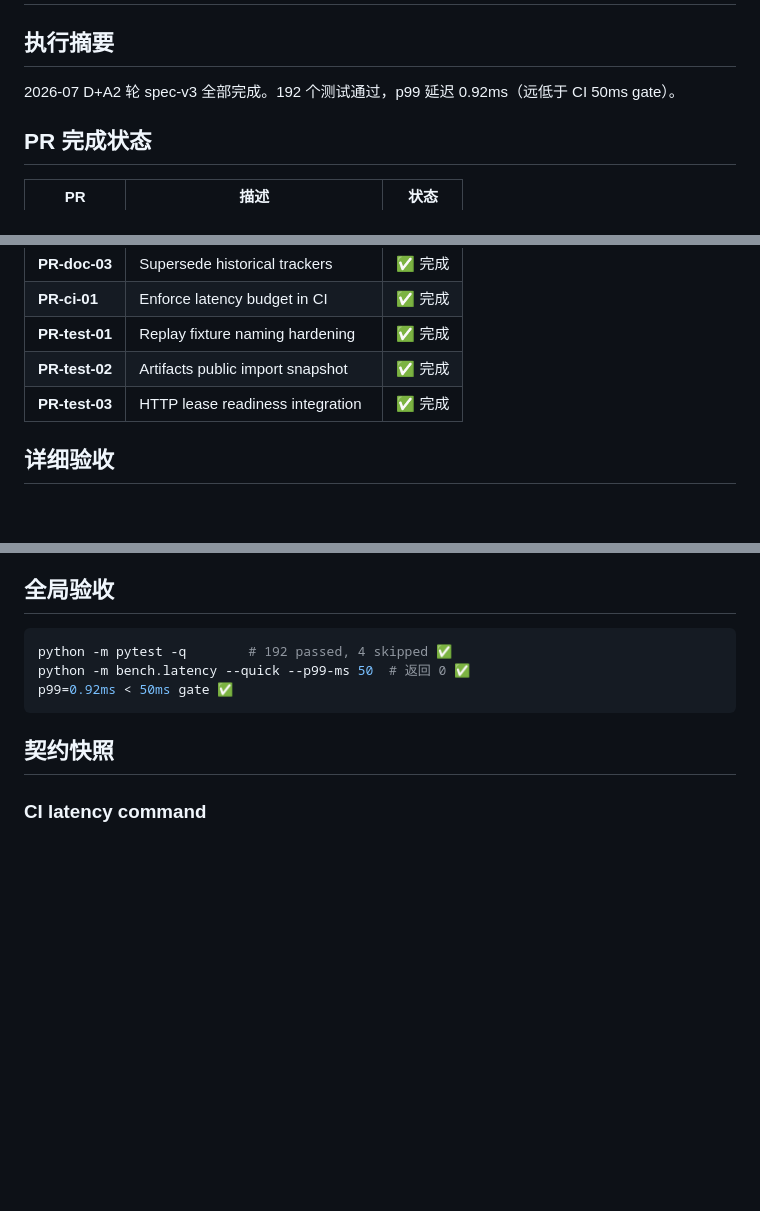
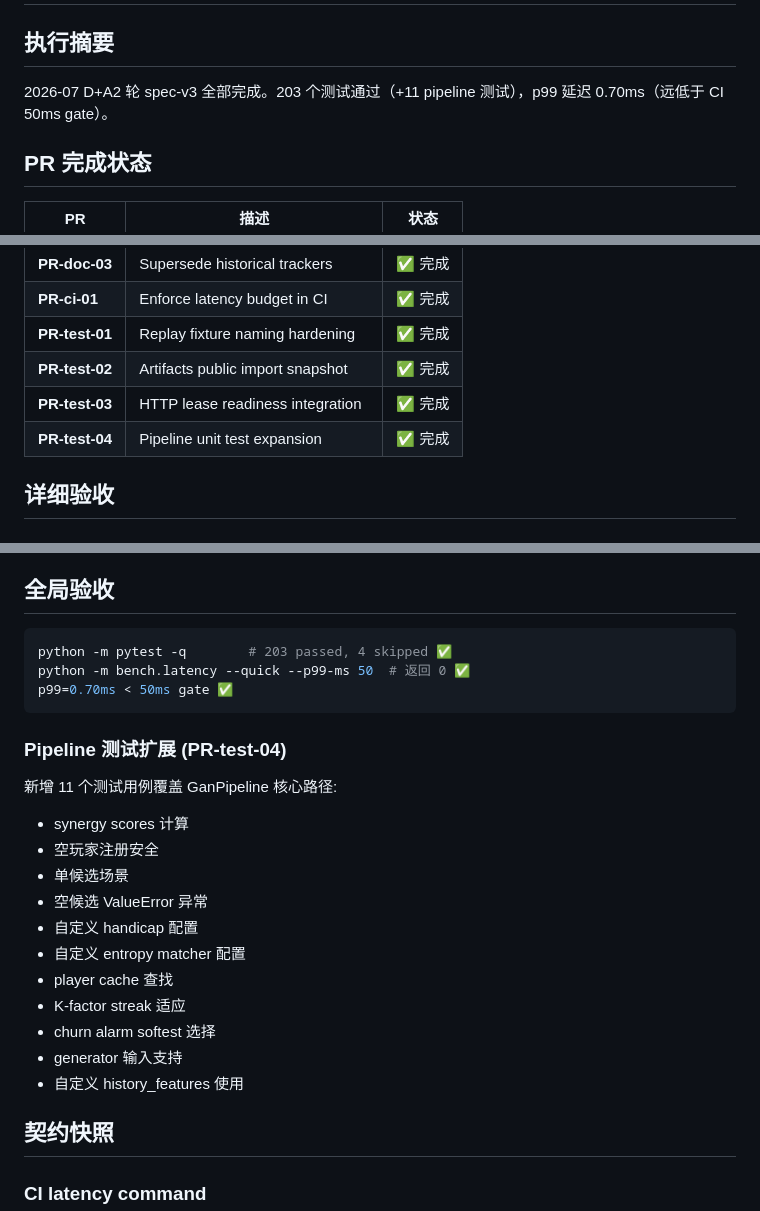
Before and after one commit to specialvan/SRE-LLM, a Markdown page: docs/claude-review/2026-07-spec-completion.md, 3 parts joined by grey strips. GitHub-like rendering; blank space fills up the shorter version.

Commit message:
docs: 更新 spec-v3 completion 报告
- 新增 PR-test-04 pipeline 测试扩展
- 更新测试统计为 203 passed
- 更新 p99 延迟为 0.70ms

Co-Authored-By: Claude Opus 4.7 <noreply@anthropic.com>

````diff
--- a/docs/claude-review/2026-07-spec-completion.md
+++ b/docs/claude-review/2026-07-spec-completion.md
@@ -2,7 +2,7 @@
 
 ## 执行摘要
 
-2026-07 D+A2 轮 spec-v3 全部完成。192 个测试通过，p99 延迟 0.92ms（远低于 CI 50ms gate）。
+2026-07 D+A2 轮 spec-v3 全部完成。203 个测试通过（+11 pipeline 测试），p99 延迟 0.70ms（远低于 CI 50ms gate）。
 
 ## PR 完成状态
 
@@ -17,6 +17,7 @@
 | **PR-test-01** | Replay fixture naming hardening | ✅ 完成 |
 | **PR-test-02** | Artifacts public import snapshot | ✅ 完成 |
 | **PR-test-03** | HTTP lease readiness integration | ✅ 完成 |
+| **PR-test-04** | Pipeline unit test expansion | ✅ 完成 |
 
 ## 详细验收
 
@@ -76,10 +77,25 @@ tests/test_rating_scaling.py:
 ## 全局验收
 
 ```bash
-python -m pytest -q        # 192 passed, 4 skipped ✅
+python -m pytest -q        # 203 passed, 4 skipped ✅
 python -m bench.latency --quick --p99-ms 50  # 返回 0 ✅
-p99=0.92ms < 50ms gate ✅
+p99=0.70ms < 50ms gate ✅
 ```
+
+### Pipeline 测试扩展 (PR-test-04)
+
+新增 11 个测试用例覆盖 GanPipeline 核心路径:
+- synergy scores 计算
+- 空玩家注册安全
+- 单候选场景
+- 空候选 ValueError 异常
+- 自定义 handicap 配置
+- 自定义 entropy matcher 配置
+- player cache 查找
+- K-factor streak 适应
+- churn alarm softest 选择
+- generator 输入支持
+- 自定义 history_features 使用
 
 ## 契约快照
 
````
